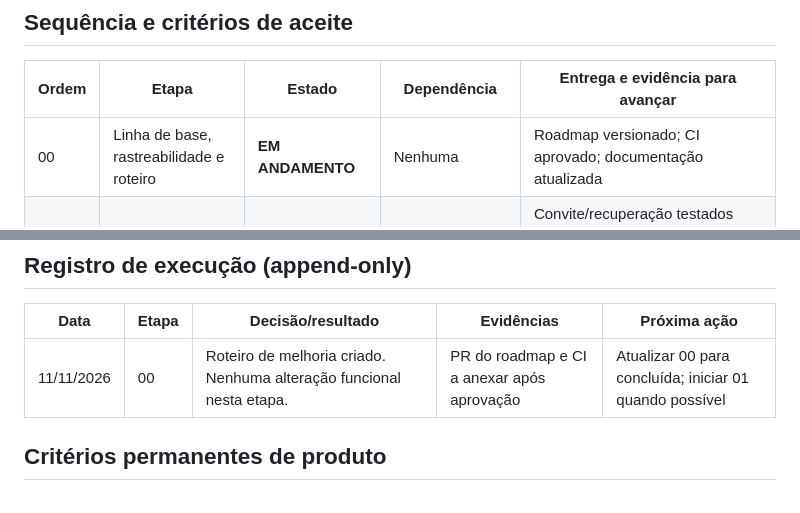
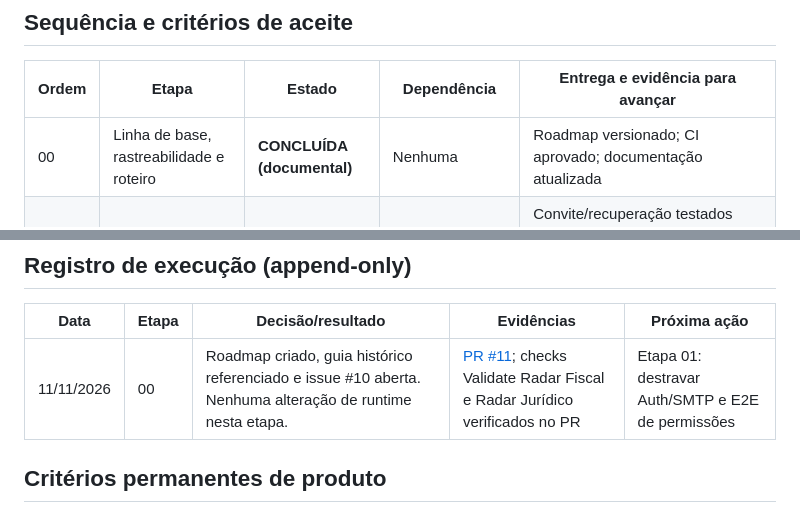
Before and after one commit to JoaoMalkiewiez/Radar-fiscal, a Markdown page: Sitezino/RADAR_JURIDICO_ROADMAP.md, 2 parts joined by grey strips. GitHub-like rendering.

Commit message:
Close documentation baseline stage after green PR checks

```diff
--- a/Sitezino/RADAR_JURIDICO_ROADMAP.md
+++ b/Sitezino/RADAR_JURIDICO_ROADMAP.md
@@ -36,7 +36,7 @@
 
 | Ordem | Etapa | Estado | Dependência | Entrega e evidência para avançar |
 |---|---|---|---|---|
-| 00 | Linha de base, rastreabilidade e roteiro | **EM ANDAMENTO** | Nenhuma | Roadmap versionado; CI aprovado; documentação atualizada |
+| 00 | Linha de base, rastreabilidade e roteiro | **CONCLUÍDA (documental)** | Nenhuma | Roadmap versionado; CI aprovado; documentação atualizada |
 | 01 | Autenticação, permissões e recuperação | **BLOQUEADA parcialmente** | SMTP/limite de e-mails e conta de teste para E2E | Convite/recuperação testados com URL correta; erros 429 explícitos; logout; sessão expirada; usuário sem acesso bloqueado; nenhuma credencial exposta |
 | 02 | Dashboard de gestão | **PENDENTE** | Testes básicos de autenticação | Resumo útil de clientes, processos, prazos e atividade, preservando ações CRUD e responsividade |
 | 03 | Relatório de investigação em PDF | **PENDENTE** | Definir dados autorizados e saída | PDF com fonte, instante da consulta, escopo, status, ressalvas e SEM afirmar inexistência absoluta de bens; sem enviar dados sensíveis a terceiros |
@@ -78,7 +78,7 @@ Tarefa rastreável: [GitHub Issue #10](https://github.com/JoaoMalkiewiez/Radar-f
 
 | Data | Etapa | Decisão/resultado | Evidências | Próxima ação |
 |---|---|---|---|---|
-| 11/11/2026 | 00 | Roteiro de melhoria criado. Nenhuma alteração funcional nesta etapa. | PR do roadmap e CI a anexar após aprovação | Atualizar 00 para concluída; iniciar 01 quando possível |
+| 11/11/2026 | 00 | Roadmap criado, guia histórico referenciado e issue #10 aberta. Nenhuma alteração de runtime nesta etapa. | [PR #11](https://github.com/JoaoMalkiewiez/Radar-fiscal/pull/11); checks Validate Radar Fiscal e Radar Jurídico verificados no PR | Etapa 01: destravar Auth/SMTP e E2E de permissões |
 
 ## Critérios permanentes de produto
 
```
